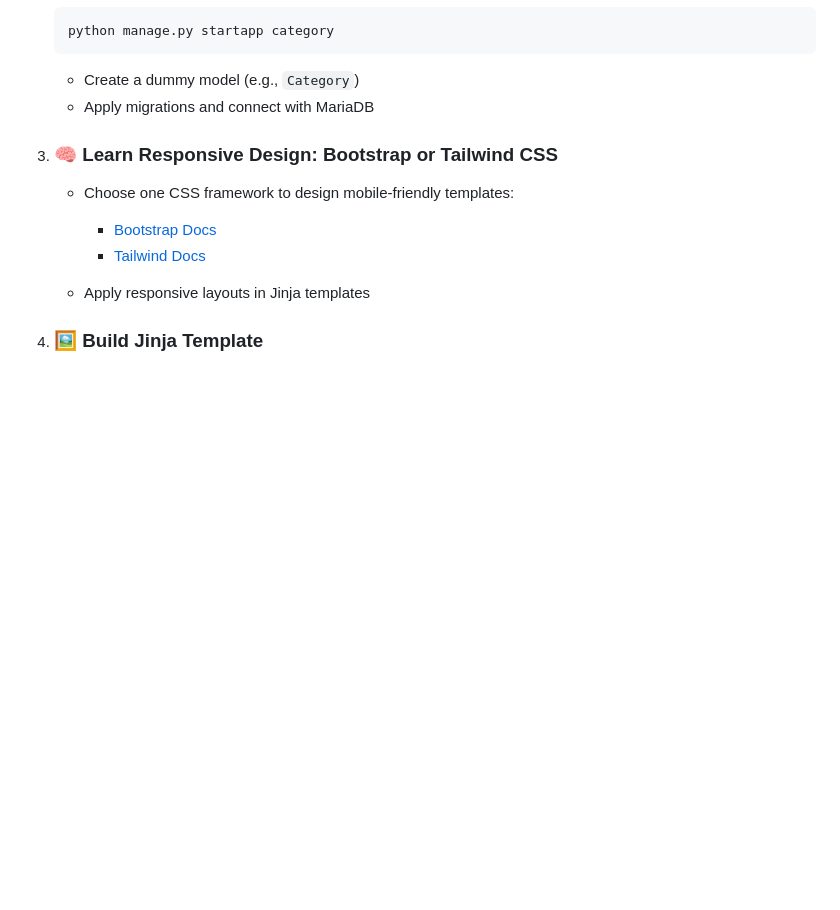
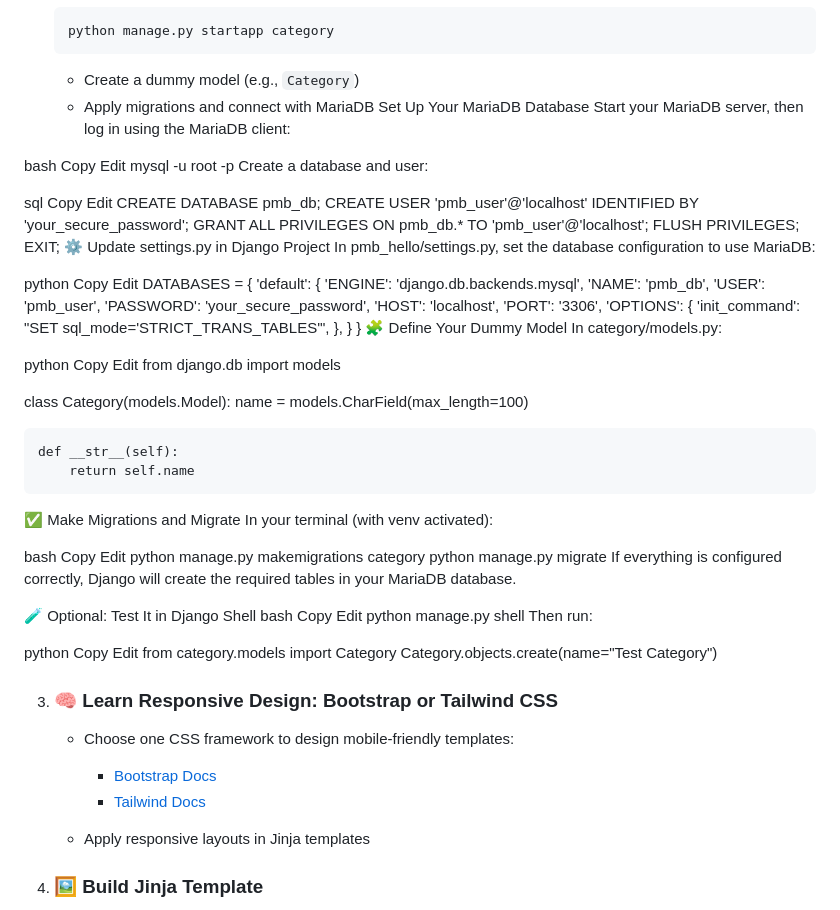
Before and after one commit to parcelmybox/pmb-portal, a Markdown page: team-setup.md, the part around the change. GitHub-like rendering; blank space fills up the shorter version.

```diff
--- a/team-setup.md
+++ b/team-setup.md
@@ -90,6 +90,77 @@ This guide will help your team set up the development environment and begin desi
 
    * Create a dummy model (e.g., `Category`)
    * Apply migrations and connect with MariaDB
+Set Up Your MariaDB Database
+Start your MariaDB server, then log in using the MariaDB client:
+
+bash
+Copy
+Edit
+mysql -u root -p
+Create a database and user:
+
+sql
+Copy
+Edit
+CREATE DATABASE pmb_db;
+CREATE USER 'pmb_user'@'localhost' IDENTIFIED BY 'your_secure_password';
+GRANT ALL PRIVILEGES ON pmb_db.* TO 'pmb_user'@'localhost';
+FLUSH PRIVILEGES;
+EXIT;
+⚙️  Update settings.py in Django Project
+In pmb_hello/settings.py, set the database configuration to use MariaDB:
+
+python
+Copy
+Edit
+DATABASES = {
+    'default': {
+        'ENGINE': 'django.db.backends.mysql',
+        'NAME': 'pmb_db',
+        'USER': 'pmb_user',
+        'PASSWORD': 'your_secure_password',
+        'HOST': 'localhost',
+        'PORT': '3306',
+        'OPTIONS': {
+            'init_command': "SET sql_mode='STRICT_TRANS_TABLES'",
+        },
+    }
+}
+🧩  Define Your Dummy Model
+In category/models.py:
+
+python
+Copy
+Edit
+from django.db import models
+
+class Category(models.Model):
+    name = models.CharField(max_length=100)
+
+    def __str__(self):
+        return self.name
+✅  Make Migrations and Migrate
+In your terminal (with venv activated):
+
+bash
+Copy
+Edit
+python manage.py makemigrations category
+python manage.py migrate
+If everything is configured correctly, Django will create the required tables in your MariaDB database.
+
+🧪 Optional: Test It in Django Shell
+bash
+Copy
+Edit
+python manage.py shell
+Then run:
+
+python
+Copy
+Edit
+from category.models import Category
+Category.objects.create(name="Test Category")
 
 3. ### 🧠 Learn Responsive Design: Bootstrap or Tailwind CSS
 
```
